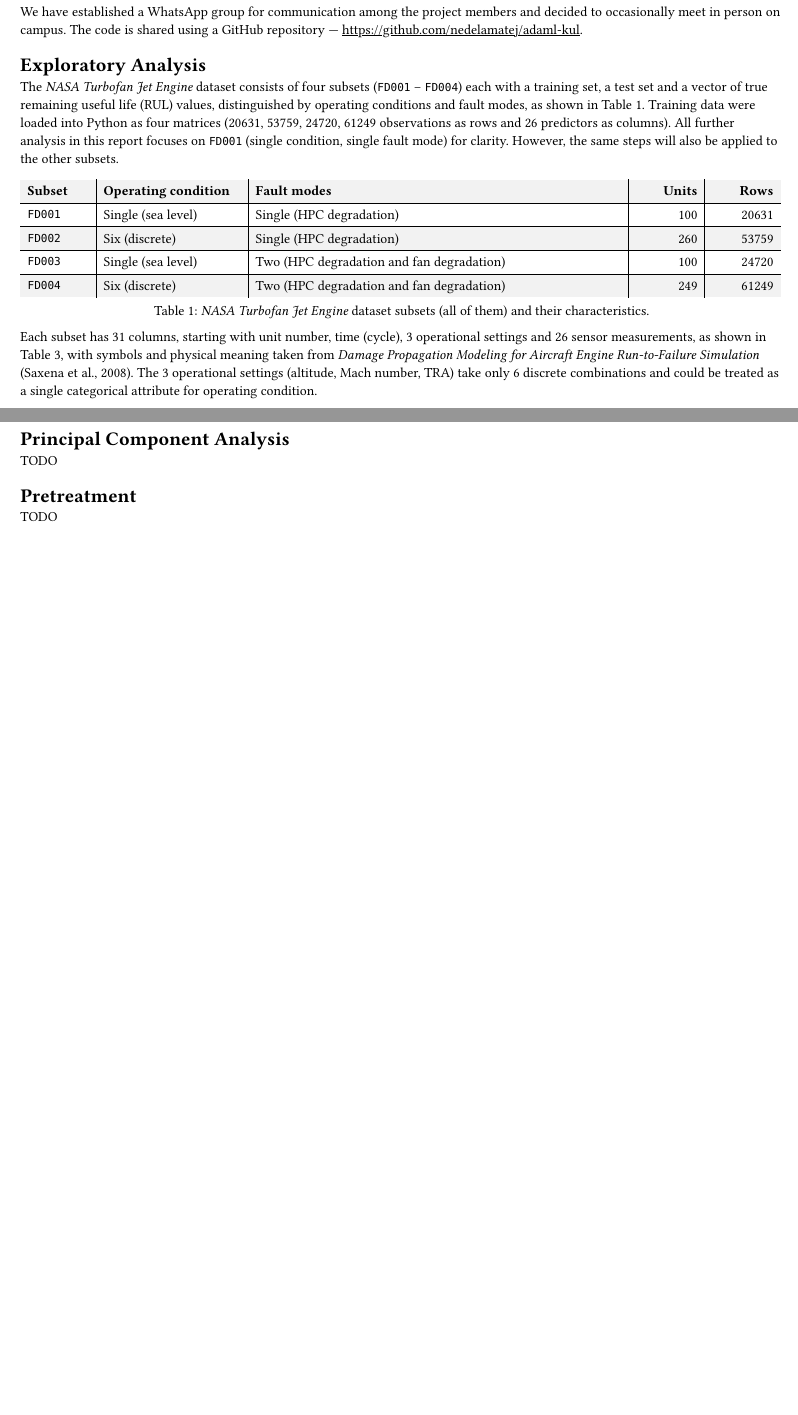
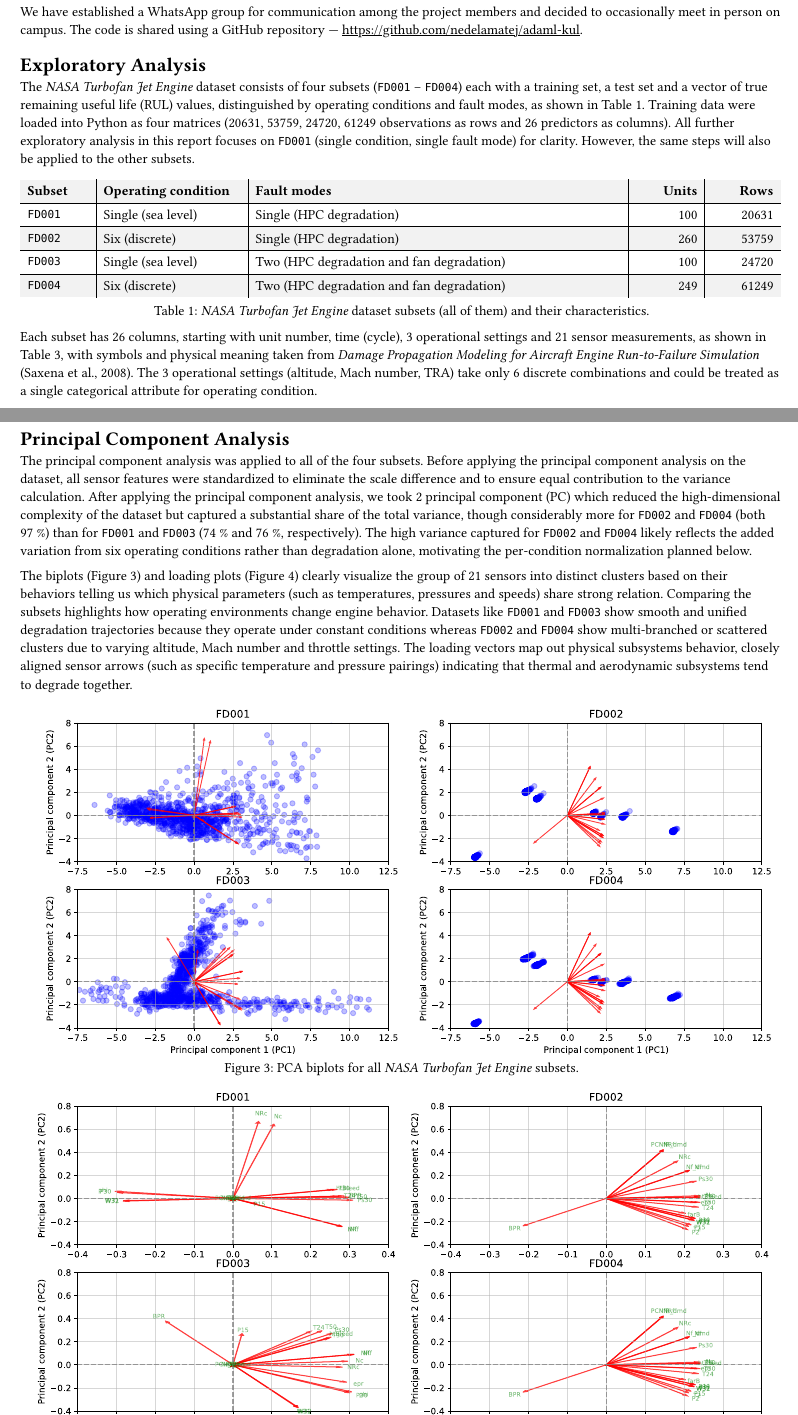
Before and after one commit to nedelamatej/adaml-kul, a Typst document (proj1/proj1a.typ): two parts of pages 1 and 2 of 3, joined at a grey line, cut so that both start at the same text, the shorter picture padded with empty space. The pictures show the PDF file proj1/proj1a.pdf that the author committed with the source.

Commit message:
Add `proj1/proj1a.typ` version 1.1

```diff
--- a/proj1/proj1a.typ
+++ b/proj1/proj1a.typ
@@ -37,7 +37,7 @@ We have established a WhatsApp group for communication among the project members
 
 = Exploratory Analysis
 
-The _NASA Turbofan Jet Engine_ dataset consists of four subsets (`FD001` -- `FD004`) each with a training set, a test set and a vector of true remaining useful life (RUL) values, distinguished by operating conditions and fault modes, as shown in @tbl:subsets. Training data were loaded into Python as four matrices (20631, 53759, 24720, 61249 observations as rows and 26 predictors as columns). All further analysis in this report focuses on `FD001` (single condition, single fault mode) for clarity. However, the same steps will also be applied to the other subsets.
+The _NASA Turbofan Jet Engine_ dataset consists of four subsets (`FD001` -- `FD004`) each with a training set, a test set and a vector of true remaining useful life (RUL) values, distinguished by operating conditions and fault modes, as shown in @tbl:subsets. Training data were loaded into Python as four matrices (20631, 53759, 24720, 61249 observations as rows and 26 predictors as columns). All further exploratory analysis in this report focuses on `FD001` (single condition, single fault mode) for clarity. However, the same steps will also be applied to the other subsets.
 
 #figure(
   table(
@@ -52,7 +52,7 @@ The _NASA Turbofan Jet Engine_ dataset consists of four subsets (`FD001` -- `FD0
   caption: [_NASA Turbofan Jet Engine_ dataset subsets (all of them) and their characteristics.]
 ) <tbl:subsets>
 
-Each subset has 31 columns, starting with unit number, time (cycle), 3 operational settings and 26 sensor measurements, as shown in @tbl:columns, with symbols and physical meaning taken from _Damage Propagation Modeling for Aircraft Engine Run-to-Failure Simulation_ (Saxena et al., 2008). The 3 operational settings (altitude, Mach number, TRA) take only 6 discrete combinations and could be treated as a single categorical attribute for operating condition.
+Each subset has 26 columns, starting with unit number, time (cycle), 3 operational settings and 21 sensor measurements, as shown in @tbl:columns, with symbols and physical meaning taken from _Damage Propagation Modeling for Aircraft Engine Run-to-Failure Simulation_ (Saxena et al., 2008). The 3 operational settings (altitude, Mach number, TRA) take only 6 discrete combinations and could be treated as a single categorical attribute for operating condition.
 
 It has been verified that there are no missing values and that each unit's time series is continuous without any gaps. However, the units have varying lifetimes, as shown in histogram in @fig:histogram. Columns `T2`, `P2`, `Nf_dmd` and `PCNfR_dmd` have zero standard deviation within each operating condition and therefore are redundant for modelling. Other sensor scales differ by orders of magnitude and require normalization or standardization before modelling.
 
@@ -86,7 +86,19 @@ Given the two fault modes (HPC and fan degradation), sensors expected to be most
 
 = Principal Component Analysis
 
-TODO
+The principal component analysis was applied to all of the four subsets. Before applying the principal component analysis on the dataset, all sensor features were standardized to eliminate the scale difference and to ensure equal contribution to the variance calculation. After applying the principal component analysis, we took 2 principal component (PC) which reduced the high-dimensional complexity of the dataset but captured a substantial share of the total variance, though considerably more for `FD002` and `FD004` (both 97 %) than for `FD001` and `FD003` (74 % and 76 %, respectively). The high variance captured for `FD002` and `FD004` likely reflects the added variation from six operating conditions rather than degradation alone, motivating the per-condition normalization planned below.
+
+The biplots (@fig:biplots) and loading plots (@fig:loading_plots) clearly visualize the group of 21 sensors into distinct clusters based on their behaviors telling us which physical parameters (such as temperatures, pressures and speeds) share strong relation. Comparing the subsets highlights how operating environments change engine behavior. Datasets like `FD001` and `FD003` show smooth and unified degradation trajectories because they operate under constant conditions whereas `FD002` and `FD004` show multi-branched or scattered clusters due to varying altitude, Mach number and throttle settings. The loading vectors map out physical subsystems behavior, closely aligned sensor arrows (such as specific temperature and pressure pairings) indicating that thermal and aerodynamic subsystems tend to degrade together.
+
+#figure(
+  image("figs/biplots.svg"),
+  caption: [PCA biplots for all _NASA Turbofan Jet Engine_ subsets.],
+) <fig:biplots>
+
+#figure(
+  image("figs/loading_plots.svg"),
+  caption: [PCA loading plots for all _NASA Turbofan Jet Engine_ subsets.],
+) <fig:loading_plots>
 
 = Pretreatment
 
```
Also changed, not shown: proj1/proj1a.pdf, proj1/proj1a.typ (4 more changed lines).
